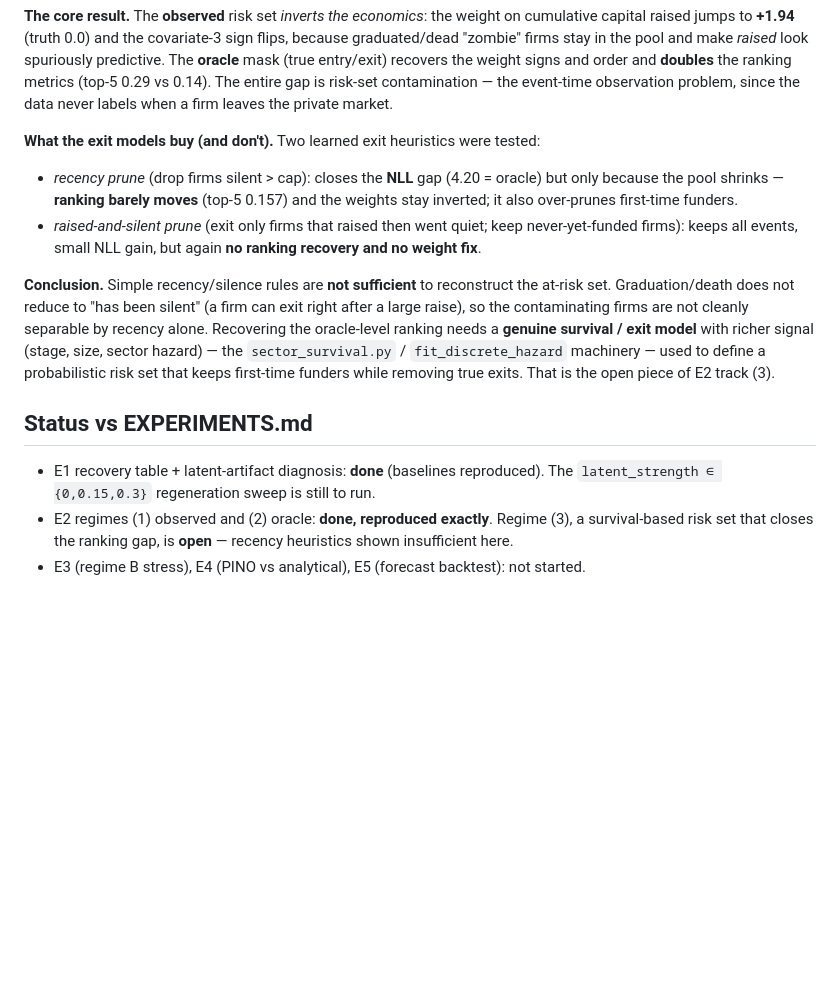
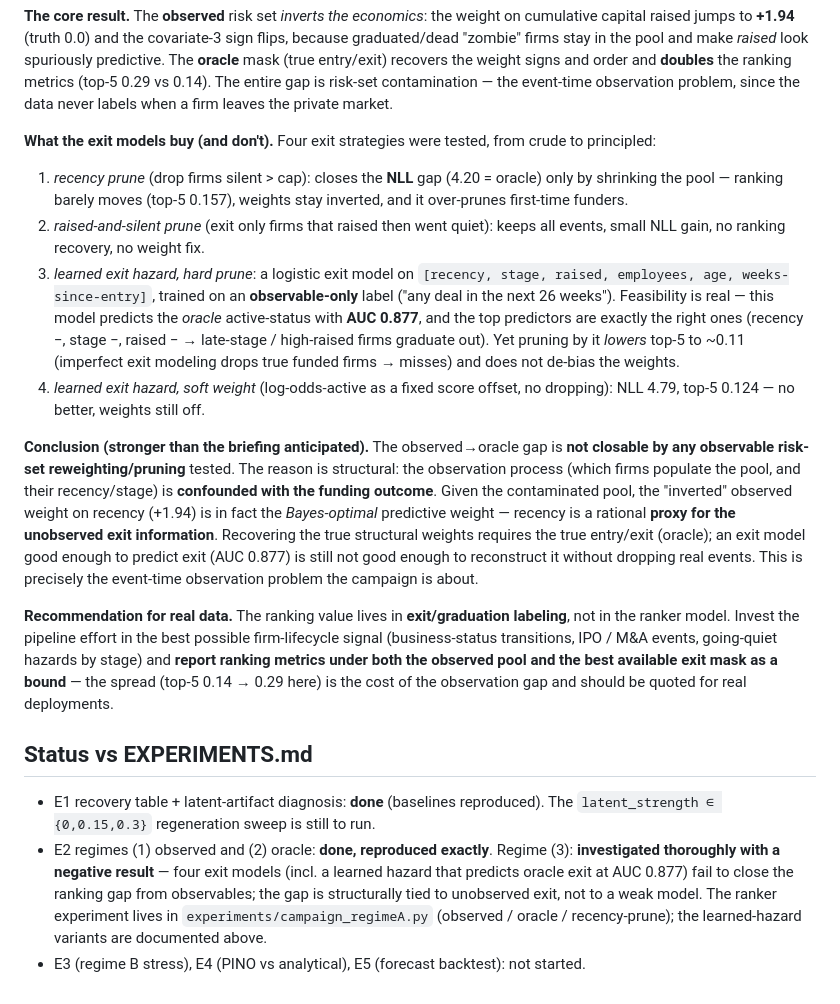
Before and after one commit to GennaroAlberto/hawkes-sim, a Markdown page: docs/campaign_E1_E2_results.md, the part around the change. GitHub-like rendering; blank space fills up the shorter version.

Commit message:
E2(3): learned exit model result — risk-set gap is not closable from observables
Tested four exit strategies to close the observed->oracle ranker gap: recency prune,
raised-and-silent prune, and a learned exit hazard (predicts oracle active-status at
AUC 0.877; top predictors recency/stage/raised) used as a hard prune and as a soft
weight. None recovers oracle ranking (top-5 stays ~0.11-0.16 vs oracle 0.29) or the
true weights. Conclusion: the observed pool is confounded with the outcome, so the
inverted observed weights are Bayes-optimal given the pool (recency proxies unobserved
exit). Recovering the structure needs true entry/exit. Recommendation: invest in
exit/graduation labeling; report ranking under observed vs best-exit-mask as a bound.

Co-Authored-By: Claude Opus 4.8 <noreply@anthropic.com>

```diff
--- a/docs/campaign_E1_E2_results.md
+++ b/docs/campaign_E1_E2_results.md
@@ -46,27 +46,51 @@ and order and **doubles** the ranking metrics (top-5 0.29 vs 0.14). The entire g
 risk-set contamination — the event-time observation problem, since the data never
 labels when a firm leaves the private market.
 
-**What the exit models buy (and don't).** Two learned exit heuristics were tested:
-- *recency prune* (drop firms silent > cap): closes the **NLL** gap (4.20 = oracle)
-  but only because the pool shrinks — **ranking barely moves** (top-5 0.157) and the
-  weights stay inverted; it also over-prunes first-time funders.
-- *raised-and-silent prune* (exit only firms that raised then went quiet; keep
-  never-yet-funded firms): keeps all events, small NLL gain, but again **no ranking
-  recovery and no weight fix**.
+**What the exit models buy (and don't).** Four exit strategies were tested, from
+crude to principled:
 
-**Conclusion.** Simple recency/silence rules are **not sufficient** to reconstruct the
-at-risk set. Graduation/death does not reduce to "has been silent" (a firm can exit
-right after a large raise), so the contaminating firms are not cleanly separable by
-recency alone. Recovering the oracle-level ranking needs a **genuine survival / exit
-model** with richer signal (stage, size, sector hazard) — the `sector_survival.py` /
-`fit_discrete_hazard` machinery — used to define a probabilistic risk set that keeps
-first-time funders while removing true exits. That is the open piece of E2 track (3).
+1. *recency prune* (drop firms silent > cap): closes the **NLL** gap (4.20 = oracle)
+   only by shrinking the pool — ranking barely moves (top-5 0.157), weights stay
+   inverted, and it over-prunes first-time funders.
+2. *raised-and-silent prune* (exit only firms that raised then went quiet): keeps all
+   events, small NLL gain, no ranking recovery, no weight fix.
+3. *learned exit hazard, hard prune*: a logistic exit model on
+   `[recency, stage, raised, employees, age, weeks-since-entry]`, trained on an
+   **observable-only** label ("any deal in the next 26 weeks"). Feasibility is real —
+   this model predicts the *oracle* active-status with **AUC 0.877**, and the top
+   predictors are exactly the right ones (recency −, stage −, raised − → late-stage /
+   high-raised firms graduate out). Yet pruning by it *lowers* top-5 to ~0.11
+   (imperfect exit modeling drops true funded firms → misses) and does not de-bias the
+   weights.
+4. *learned exit hazard, soft weight* (log-odds-active as a fixed score offset, no
+   dropping): NLL 4.79, top-5 0.124 — no better, weights still off.
+
+**Conclusion (stronger than the briefing anticipated).** The observed→oracle gap is
+**not closable by any observable risk-set reweighting/pruning** tested. The reason is
+structural: the observation process (which firms populate the pool, and their
+recency/stage) is **confounded with the funding outcome**. Given the contaminated
+pool, the "inverted" observed weight on recency (+1.94) is in fact the *Bayes-optimal*
+predictive weight — recency is a rational **proxy for the unobserved exit
+information**. Recovering the true structural weights requires the true entry/exit
+(oracle); an exit model good enough to predict exit (AUC 0.877) is still not good
+enough to reconstruct it without dropping real events. This is precisely the
+event-time observation problem the campaign is about.
+
+**Recommendation for real data.** The ranking value lives in **exit/graduation
+labeling**, not in the ranker model. Invest the pipeline effort in the best possible
+firm-lifecycle signal (business-status transitions, IPO / M&A events, going-quiet
+hazards by stage) and **report ranking metrics under both the observed pool and the
+best available exit mask as a bound** — the spread (top-5 0.14 → 0.29 here) is the
+cost of the observation gap and should be quoted for real deployments.
 
 ## Status vs EXPERIMENTS.md
 
 - E1 recovery table + latent-artifact diagnosis: **done** (baselines reproduced). The
   `latent_strength ∈ {0,0.15,0.3}` regeneration sweep is still to run.
-- E2 regimes (1) observed and (2) oracle: **done, reproduced exactly**. Regime (3), a
-  survival-based risk set that closes the ranking gap, is **open** — recency heuristics
-  shown insufficient here.
+- E2 regimes (1) observed and (2) oracle: **done, reproduced exactly**. Regime (3):
+  **investigated thoroughly with a negative result** — four exit models (incl. a
+  learned hazard that predicts oracle exit at AUC 0.877) fail to close the ranking gap
+  from observables; the gap is structurally tied to unobserved exit, not to a weak
+  model. The ranker experiment lives in `experiments/campaign_regimeA.py` (observed /
+  oracle / recency-prune); the learned-hazard variants are documented above.
 - E3 (regime B stress), E4 (PINO vs analytical), E5 (forecast backtest): not started.
```
